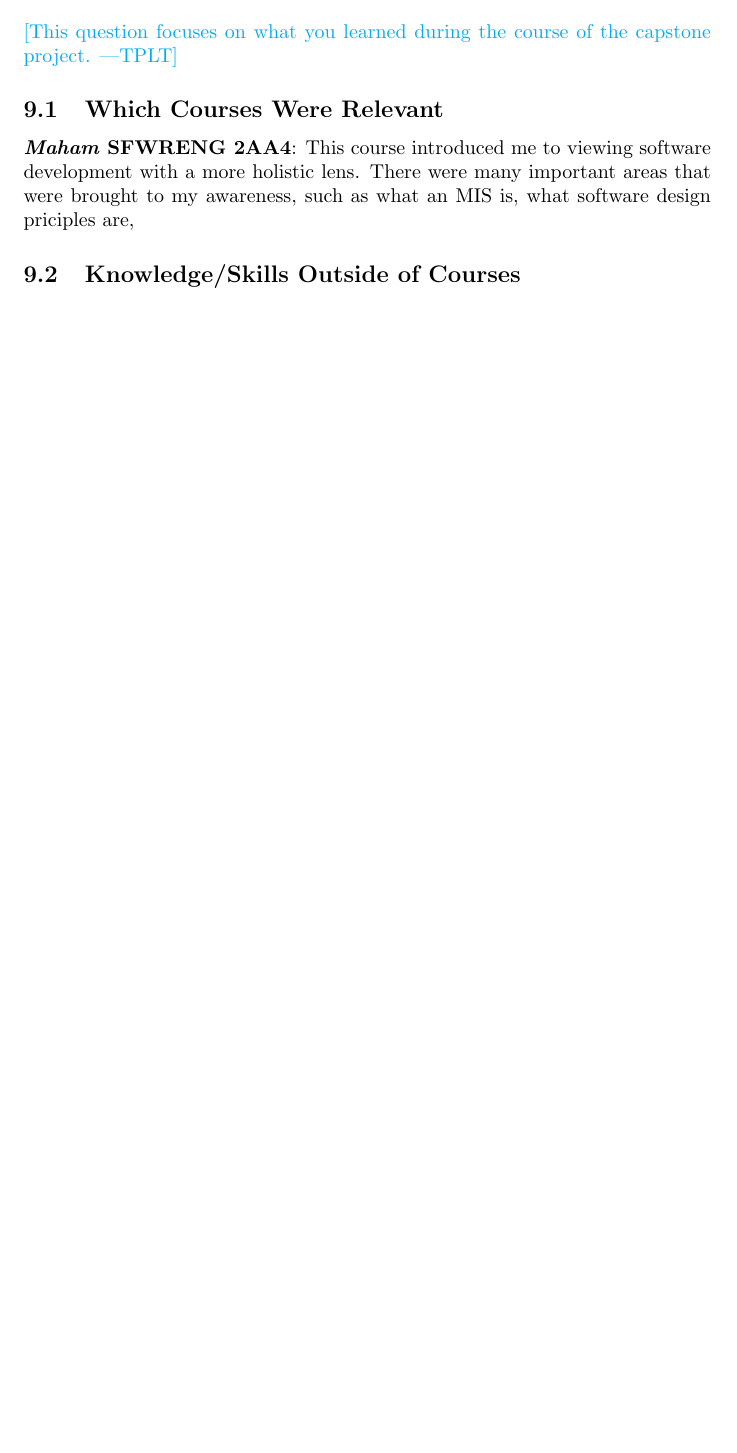
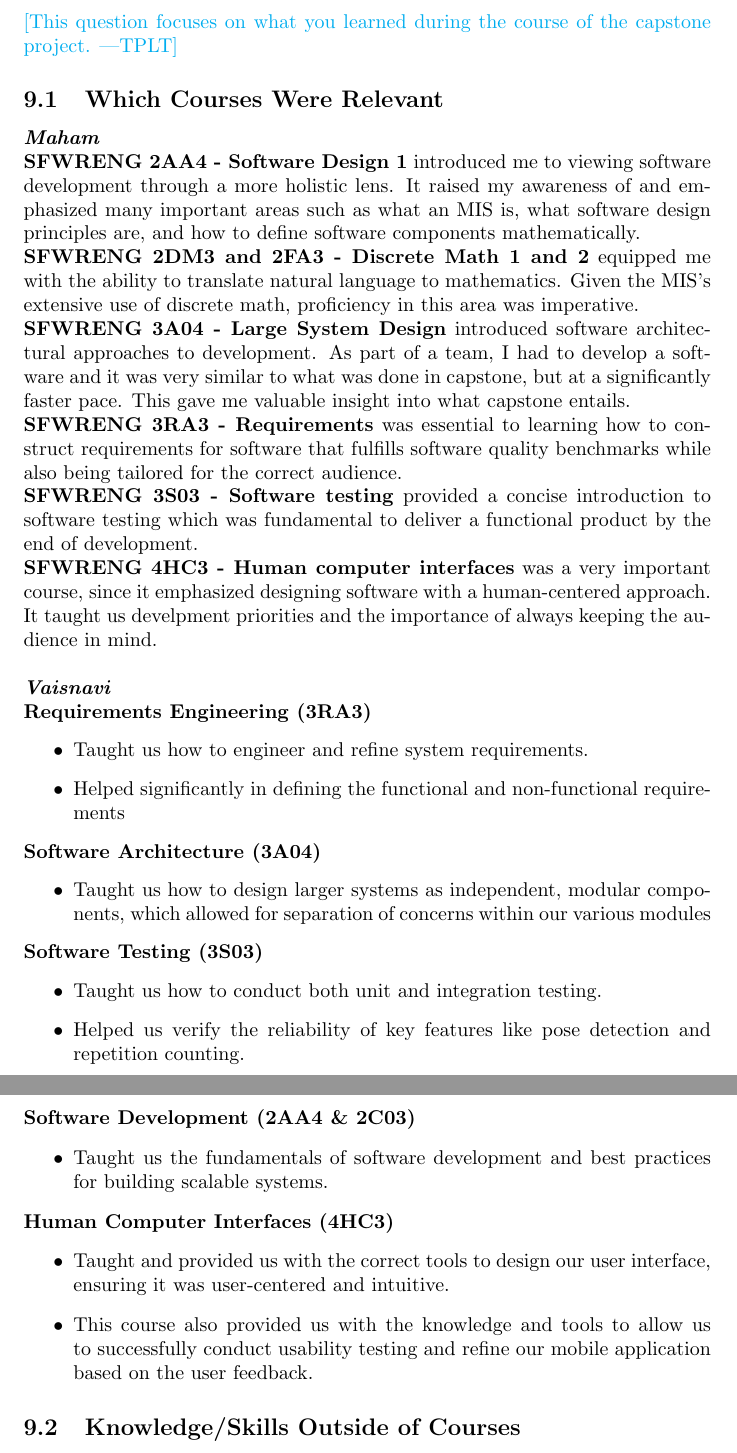
Before and after one commit to M9Huynh/technically-functional, a LaTeX document (docs/ReflectAndTrace/ReflectAndTrace.tex): part of page 11 of 11 before the commit and two parts of pages 11 and 12 of 12 after it, the two joined at a grey line, cut so that both start at the same text, the shorter picture padded with empty space. Compiled offline with pdfLaTeX.

Commit message:
my entry for 8.1 and Vaish entry for 8.1

```diff
--- a/docs/ReflectAndTrace/ReflectAndTrace.tex
+++ b/docs/ReflectAndTrace/ReflectAndTrace.tex
@@ -238,12 +238,54 @@ to ensure equitable treatment of all stakeholders.}
 
 \subsection{Which Courses Were Relevant}
 
-\textit{\textbf{Maham}}
-\textbf{SFWRENG 2AA4}: This course introduced me to viewing software development with a more
-holistic lens. There were many important areas that were brought to my awareness, such as what an MIS is,
-what software design priciples are,
-\textbf{}
-
+\textit{\textbf{Maham}}\\
+\textbf{SFWRENG 2AA4 - Software Design 1} introduced me to viewing software development through
+a more holistic lens. It raised my awareness of and emphasized many important areas such as what
+an MIS is, what software design principles are, and how to define software components mathematically.\\
+\textbf{SFWRENG 2DM3 and 2FA3 - Discrete Math 1 and 2} equipped me with the ability to translate
+natural language to mathematics. Given the MIS's extensive use of discrete math, proficiency in this
+area was imperative. \\
+\textbf{SFWRENG 3A04 - Large System Design} introduced software architectural approaches to development.
+As part of a team, I had to develop a software and it was very similar to what was done in
+capstone, but at a significantly faster pace. This gave me valuable insight
+into what capstone entails.\\
+\textbf{SFWRENG 3RA3 - Requirements} was essential to learning how to construct requirements
+for software that fulfills software quality benchmarks while also being tailored for the correct audience. \\
+\textbf{SFWRENG 3S03 - Software testing} provided a concise introduction to software testing which was
+fundamental to deliver a functional product by the end of development. \\
+\textbf{SFWRENG 4HC3 - Human computer interfaces} was a very important course, since it
+emphasized designing software with a human-centered approach. It taught us develpment priorities
+and the importance of always keeping the audience in mind. \\
+\newline
+\textit{\textbf{Vaisnavi}}\\
+\textbf{Requirements Engineering (3RA3)}
+\begin{itemize}
+    \item Taught us how to engineer and refine system requirements.
+    \item Helped significantly in defining the functional and non-functional requirements
+\end{itemize}
+\textbf{Software Architecture (3A04)}
+\begin{itemize}
+    \item Taught us how to design larger systems as independent, modular components, which
+    allowed for separation of concerns within our various modules
+\end{itemize}
+\textbf{Software Testing (3S03)}
+\begin{itemize}
+    \item Taught us how to conduct both unit and integration testing.
+    \item Helped us verify the reliability of key features like pose detection and repetition counting.
+\end{itemize}
+\textbf{Software Development (2AA4 \& 2C03)}
+\begin{itemize}
+    \item Taught us the fundamentals of software development and best practices for building
+    scalable systems.
+\end{itemize}
+\textbf{Human Computer Interfaces (4HC3)}
+\begin{itemize}
+    \item Taught and provided us with the correct tools to design our user interface,
+    ensuring it was user-centered and intuitive.
+    \item This course also provided us with the knowledge and tools to allow us to
+    successfully conduct usability testing and refine our mobile application based
+    on the user feedback.
+\end{itemize}
 
 \subsection{Knowledge/Skills Outside of Courses}
 
```
Also changed, not shown: docs/ReflectAndTrace/ReflectAndTrace.pdf.
